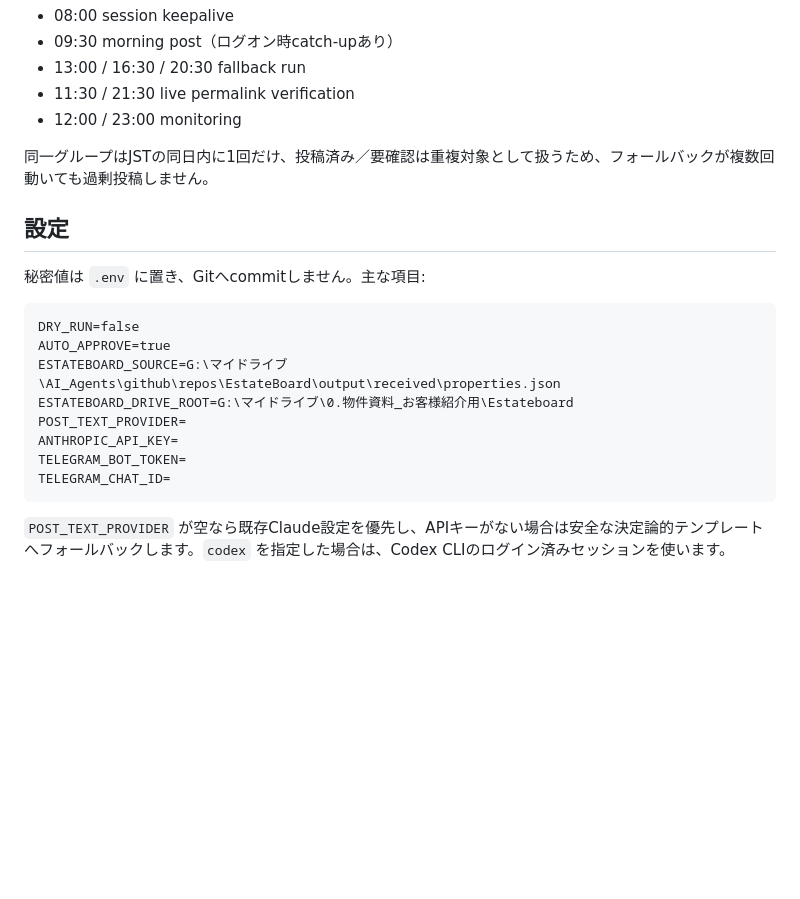
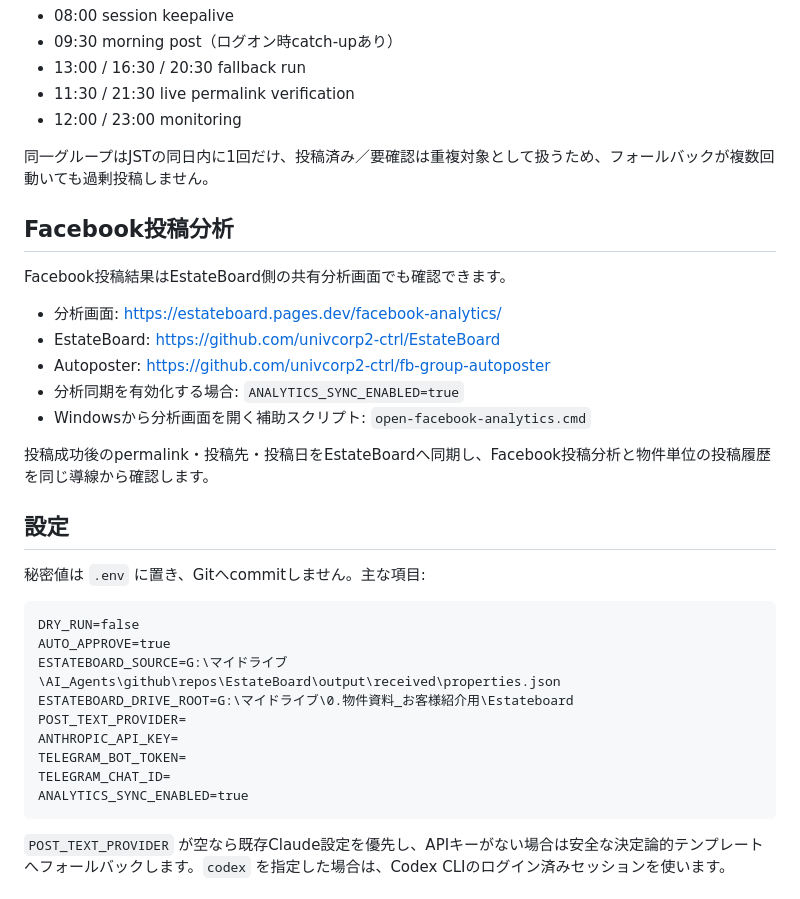
Before and after one commit to univcorp2-ctrl/fb-group-autoposter, a Markdown page: README.md, the part around the change. Drawn GitHub-style; blank space fills up the shorter version.

Commit message:
Restore Facebook analytics README contract

````diff
--- a/README.md
+++ b/README.md
@@ -62,6 +62,18 @@ powershell -ExecutionPolicy Bypass -File scripts\repair_windows_runtime.ps1 -Pos
 
 同一グループはJSTの同日内に1回だけ、投稿済み／要確認は重複対象として扱うため、フォールバックが複数回動いても過剰投稿しません。
 
+## Facebook投稿分析
+
+Facebook投稿結果はEstateBoard側の共有分析画面でも確認できます。
+
+- 分析画面: https://estateboard.pages.dev/facebook-analytics/
+- EstateBoard: https://github.com/univcorp2-ctrl/EstateBoard
+- Autoposter: https://github.com/univcorp2-ctrl/fb-group-autoposter
+- 分析同期を有効化する場合: `ANALYTICS_SYNC_ENABLED=true`
+- Windowsから分析画面を開く補助スクリプト: `open-facebook-analytics.cmd`
+
+投稿成功後のpermalink・投稿先・投稿日をEstateBoardへ同期し、Facebook投稿分析と物件単位の投稿履歴を同じ導線から確認します。
+
 ## 設定
 
 秘密値は `.env` に置き、Gitへcommitしません。主な項目:
@@ -75,6 +87,7 @@ POST_TEXT_PROVIDER=
 ANTHROPIC_API_KEY=
 TELEGRAM_BOT_TOKEN=
 TELEGRAM_CHAT_ID=
+ANALYTICS_SYNC_ENABLED=true
 ```
 
 `POST_TEXT_PROVIDER` が空なら既存Claude設定を優先し、APIキーがない場合は安全な決定論的テンプレートへフォールバックします。`codex` を指定した場合は、Codex CLIのログイン済みセッションを使います。
````
